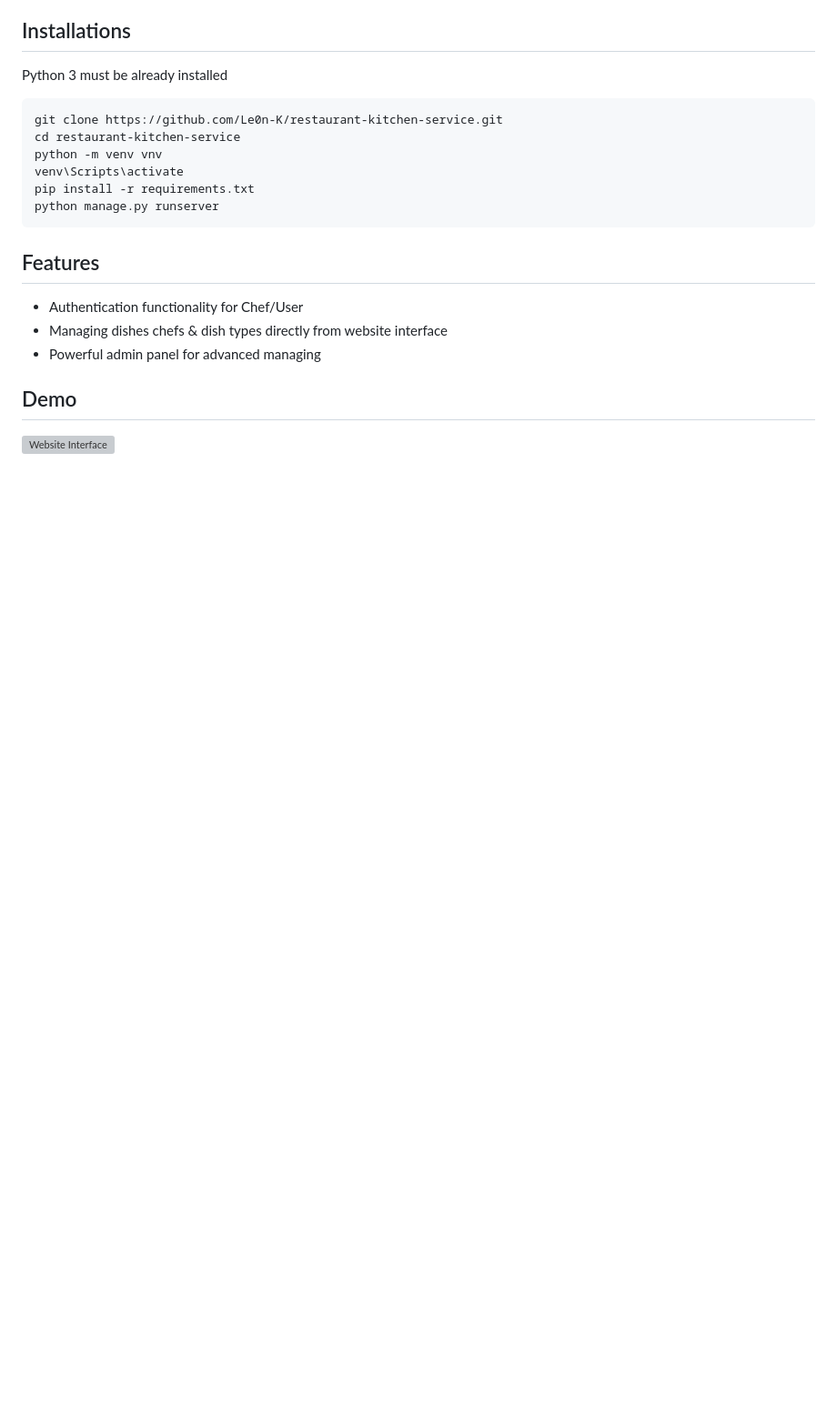
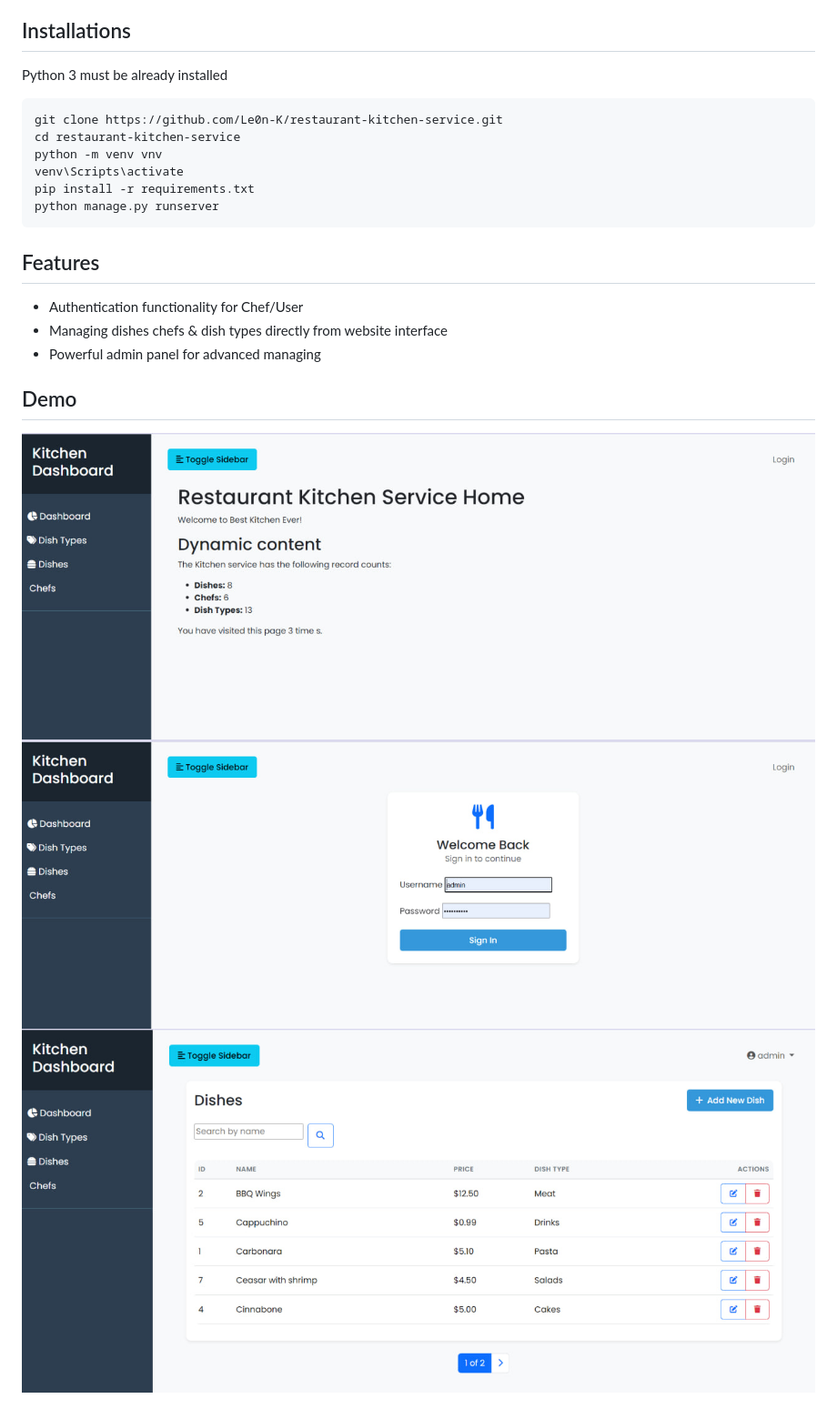
Before and after one commit to Le0n-K/restaurant-kitchen-service, a Markdown page: README.md, the part around the change. Shown at 91% size. Drawn GitHub-style; pictures changed too: static/img/dem.jpg (added), static/img/login.jpg (added), static/img/view.jpg (added); blank space fills up the shorter version; grey boxes are pictures that could not be loaded.

```diff
--- a/README.md
+++ b/README.md
@@ -30,4 +30,6 @@ python manage.py runserver
 
 ## Demo
 
-![Website Interface]()
+![Website Interface](static/img/dem.jpg)
+![Website Interface](static/img/login.jpg)
+![Website Interface](static/img/view.jpg)
```
Also changed, not shown: 1 other file.
